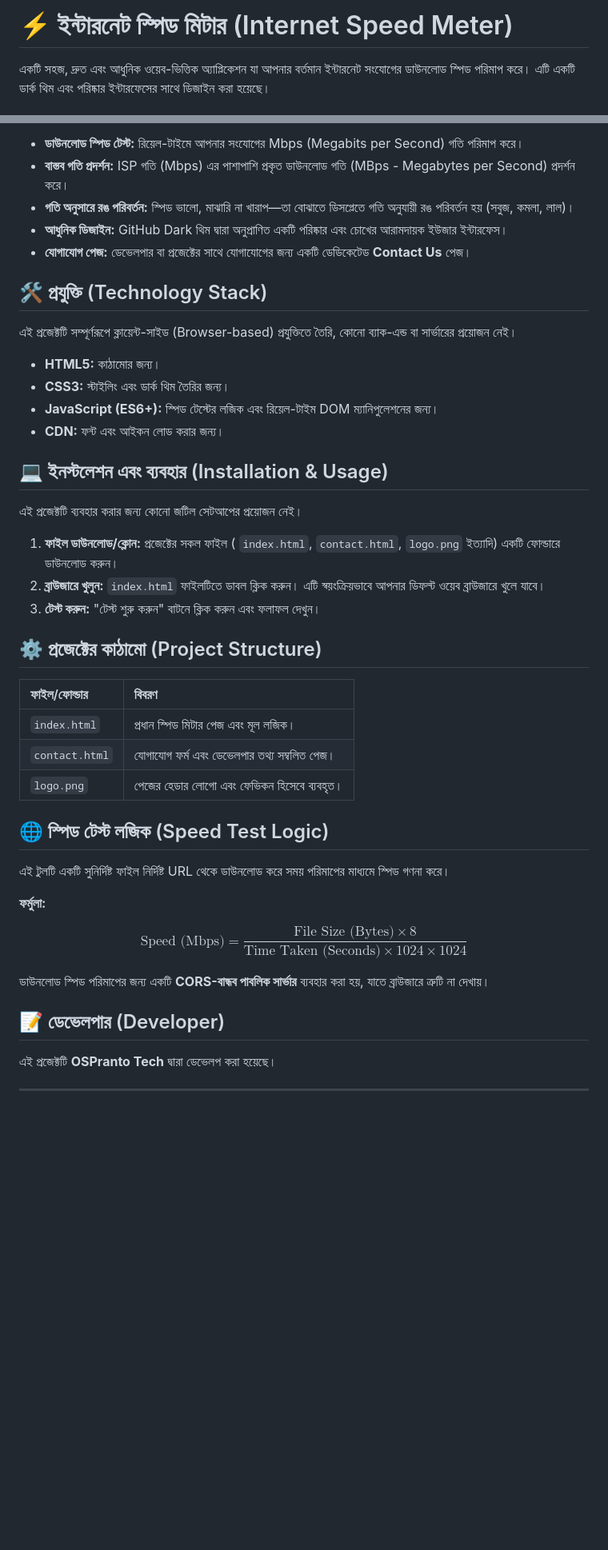
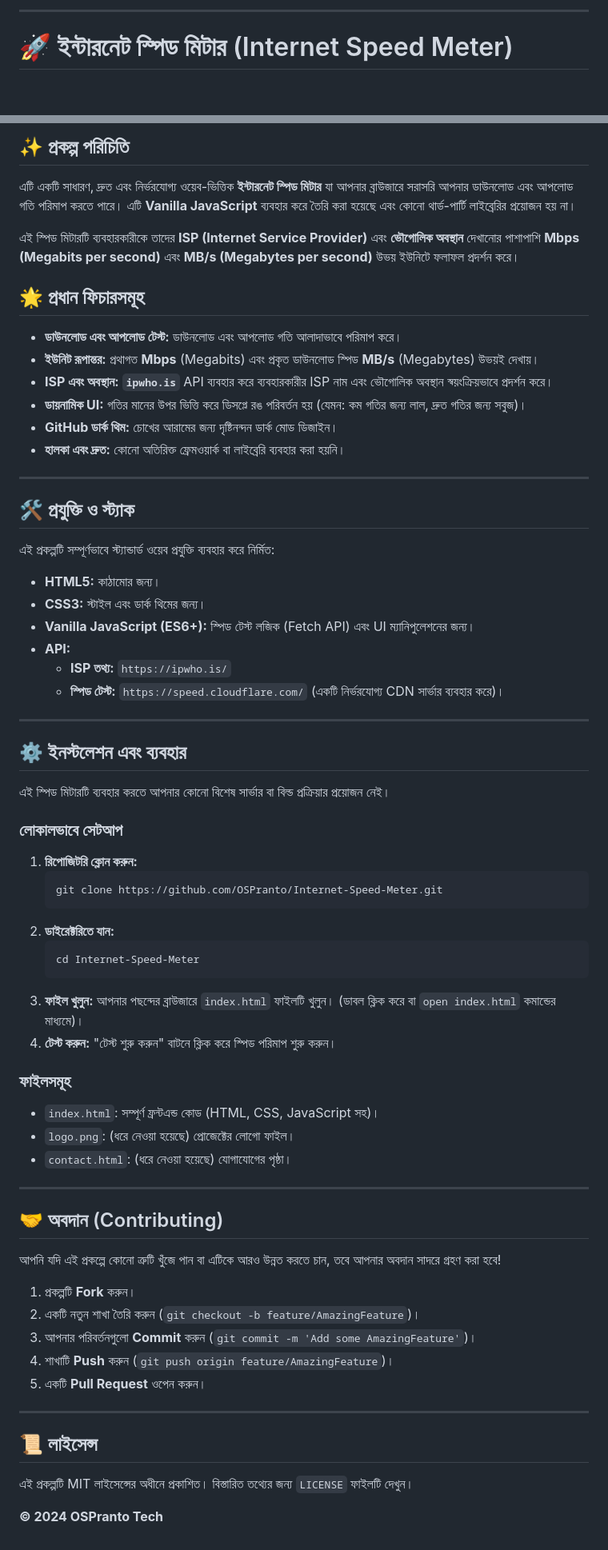
Before and after one commit to OSPranto/Internet-Speed-Meter, a Markdown page: README.md, 2 parts joined by grey strips. Shown at 80% size. Drawn GitHub-style; blank space fills up the shorter version.

````diff
--- a/README.md
+++ b/README.md
@@ -1,4 +1,4 @@
-# ⚡ ইন্টারনেট স্পিড মিটার (Internet Speed Meter)
+-----
 
-একটি সহজ, দ্রুত এবং আধুনিক ওয়েব-ভিত্তিক অ্যাপ্লিকেশন যা আপনার বর্তমান ইন্টারনেট সংযোগের ডাউনলোড স্পিড পরিমাপ করে। এটি একটি ডার্ক থিম এবং পরিষ্কার ইন্টারফেসের সাথে ডিজাইন করা হয়েছে।
+# 🚀 ইন্টারনেট স্পিড মিটার (Internet Speed Meter)
 
@@ -6,49 +7,74 @@
 
-* **ডাউনলোড স্পিড টেস্ট:** রিয়েল-টাইমে আপনার সংযোগের Mbps (Megabits per Second) গতি পরিমাপ করে।
-* **বাস্তব গতি প্রদর্শন:** ISP গতি (Mbps) এর পাশাপাশি প্রকৃত ডাউনলোড গতি (MBps - Megabytes per Second) প্রদর্শন করে।
-* **গতি অনুসারে রঙ পরিবর্তন:** স্পিড ভালো, মাঝারি না খারাপ—তা বোঝাতে ডিসপ্লেতে গতি অনুযায়ী রঙ পরিবর্তন হয় (সবুজ, কমলা, লাল)।
-* **আধুনিক ডিজাইন:** GitHub Dark থিম দ্বারা অনুপ্রাণিত একটি পরিষ্কার এবং চোখের আরামদায়ক ইউজার ইন্টারফেস।
-* **যোগাযোগ পেজ:** ডেভেলপার বা প্রজেক্টের সাথে যোগাযোগের জন্য একটি ডেডিকেটেড **Contact Us** পেজ।
+## ✨ প্রকল্প পরিচিতি
 
-## 🛠️ প্রযুক্তি (Technology Stack)
+এটি একটি সাধারণ, দ্রুত এবং নির্ভরযোগ্য ওয়েব-ভিত্তিক **ইন্টারনেট স্পিড মিটার** যা আপনার ব্রাউজারে সরাসরি আপনার ডাউনলোড এবং আপলোড গতি পরিমাপ করতে পারে। এটি **Vanilla JavaScript** ব্যবহার করে তৈরি করা হয়েছে এবং কোনো থার্ড-পার্টি লাইব্রেরির প্রয়োজন হয় না।
 
-এই প্রজেক্টটি সম্পূর্ণরূপে ক্লায়েন্ট-সাইড (Browser-based) প্রযুক্তিতে তৈরি, কোনো ব্যাক-এন্ড বা সার্ভারের প্রয়োজন নেই।
+এই স্পিড মিটারটি ব্যবহারকারীকে তাদের **ISP (Internet Service Provider)** এবং **ভৌগোলিক অবস্থান** দেখানোর পাশাপাশি **Mbps (Megabits per second)** এবং **MB/s (Megabytes per second)** উভয় ইউনিটে ফলাফল প্রদর্শন করে।
 
-* **HTML5:** কাঠামোর জন্য।
-* **CSS3:** স্টাইলিং এবং ডার্ক থিম তৈরির জন্য।
-* **JavaScript (ES6+):** স্পিড টেস্টের লজিক এবং রিয়েল-টাইম DOM ম্যানিপুলেশনের জন্য।
-* **CDN:** ফন্ট এবং আইকন লোড করার জন্য।
+## 🌟 প্রধান ফিচারসমূহ
 
-## 💻 ইনস্টলেশন এবং ব্যবহার (Installation & Usage)
+  * **ডাউনলোড এবং আপলোড টেস্ট:** ডাউনলোড এবং আপলোড গতি আলাদাভাবে পরিমাপ করে।
+  * **ইউনিট রূপান্তর:** প্রথাগত **Mbps** (Megabits) এবং প্রকৃত ডাউনলোড স্পিড **MB/s** (Megabytes) উভয়ই দেখায়।
+  * **ISP এবং অবস্থান:** **`ipwho.is`** API ব্যবহার করে ব্যবহারকারীর ISP নাম এবং ভৌগোলিক অবস্থান স্বয়ংক্রিয়ভাবে প্রদর্শন করে।
+  * **ডায়নামিক UI:** গতির মানের উপর ভিত্তি করে ডিসপ্লে রঙ পরিবর্তন হয় (যেমন: কম গতির জন্য লাল, দ্রুত গতির জন্য সবুজ)।
+  * **GitHub ডার্ক থিম:** চোখের আরামের জন্য দৃষ্টিনন্দন ডার্ক মোড ডিজাইন।
+  * **হালকা এবং দ্রুত:** কোনো অতিরিক্ত ফ্রেমওয়ার্ক বা লাইব্রেরি ব্যবহার করা হয়নি।
 
-এই প্রজেক্টটি ব্যবহার করার জন্য কোনো জটিল সেটআপের প্রয়োজন নেই।
+-----
 
-1.  **ফাইল ডাউনলোড/ক্লোন:** প্রজেক্টের সকল ফাইল ( `index.html`, `contact.html`, `logo.png` ইত্যাদি) একটি ফোল্ডারে ডাউনলোড করুন।
-2.  **ব্রাউজারে খুলুন:** `index.html` ফাইলটিতে ডাবল ক্লিক করুন। এটি স্বয়ংক্রিয়ভাবে আপনার ডিফল্ট ওয়েব ব্রাউজারে খুলে যাবে।
-3.  **টেস্ট করুন:** "টেস্ট শুরু করুন" বাটনে ক্লিক করুন এবং ফলাফল দেখুন।
+## 🛠️ প্রযুক্তি ও স্ট্যাক
 
-## ⚙️ প্রজেক্টের কাঠামো (Project Structure)
+এই প্রকল্পটি সম্পূর্ণভাবে স্ট্যান্ডার্ড ওয়েব প্রযুক্তি ব্যবহার করে নির্মিত:
 
-| ফাইল/ফোল্ডার | বিবরণ |
-| :--- | :--- |
-| `index.html` | প্রধান স্পিড মিটার পেজ এবং মূল লজিক। |
-| `contact.html` | যোগাযোগ ফর্ম এবং ডেভেলপার তথ্য সম্বলিত পেজ। |
-| `logo.png` | পেজের হেডার লোগো এবং ফেভিকন হিসেবে ব্যবহৃত। |
+  * **HTML5:** কাঠামোর জন্য।
+  * **CSS3:** স্টাইল এবং ডার্ক থিমের জন্য।
+  * **Vanilla JavaScript (ES6+):** স্পিড টেস্ট লজিক (Fetch API) এবং UI ম্যানিপুলেশনের জন্য।
+  * **API:**
+      * **ISP তথ্য:** `https://ipwho.is/`
+      * **স্পিড টেস্ট:** `https://speed.cloudflare.com/` (একটি নির্ভরযোগ্য CDN সার্ভার ব্যবহার করে)।
 
-## 🌐 স্পিড টেস্ট লজিক (Speed Test Logic)
+-----
 
-এই টুলটি একটি সুনির্দিষ্ট ফাইল নির্দিষ্ট URL থেকে ডাউনলোড করে সময় পরিমাপের মাধ্যমে স্পিড গণনা করে।
+## ⚙️ ইনস্টলেশন এবং ব্যবহার
 
-**ফর্মুলা:**
+এই স্পিড মিটারটি ব্যবহার করতে আপনার কোনো বিশেষ সার্ভার বা বিল্ড প্রক্রিয়ার প্রয়োজন নেই।
 
-$$
-\text{Speed (Mbps)} = \frac{\text{File Size (Bytes)} \times 8}{\text{Time Taken (Seconds)} \times 1024 \times 1024}
-$$
+### লোকালভাবে সেটআপ
 
-ডাউনলোড স্পিড পরিমাপের জন্য একটি **CORS-বান্ধব পাবলিক সার্ভার** ব্যবহার করা হয়, যাতে ব্রাউজারে ত্রুটি না দেখায়।
+1.  **রিপোজিটরি ক্লোন করুন:**
+    ```bash
+    git clone https://github.com/OSPranto/Internet-Speed-Meter.git
+    ```
+2.  **ডাইরেক্টরিতে যান:**
+    ```bash
+    cd Internet-Speed-Meter
+    ```
+3.  **ফাইল খুলুন:**
+    আপনার পছন্দের ব্রাউজারে `index.html` ফাইলটি খুলুন। (ডাবল ক্লিক করে বা `open index.html` কমান্ডের মাধ্যমে)।
+4.  **টেস্ট করুন:** "টেস্ট শুরু করুন" বাটনে ক্লিক করে স্পিড পরিমাপ শুরু করুন।
 
-## 📝 ডেভেলপার (Developer)
+### ফাইলসমূহ
 
-এই প্রজেক্টটি **OSPranto Tech** দ্বারা ডেভেলপ করা হয়েছে।
+  * `index.html`: সম্পূর্ণ ফ্রন্টএন্ড কোড (HTML, CSS, JavaScript সহ)।
+  * `logo.png`: (ধরে নেওয়া হয়েছে) প্রোজেক্টের লোগো ফাইল।
+  * `contact.html`: (ধরে নেওয়া হয়েছে) যোগাযোগের পৃষ্ঠা।
 
----
+-----
+
+## 🤝 অবদান (Contributing)
+
+আপনি যদি এই প্রকল্পে কোনো ত্রুটি খুঁজে পান বা এটিকে আরও উন্নত করতে চান, তবে আপনার অবদান সাদরে গ্রহণ করা হবে\!
+
+1.  প্রকল্পটি **Fork** করুন।
+2.  একটি নতুন শাখা তৈরি করুন (`git checkout -b feature/AmazingFeature`)।
+3.  আপনার পরিবর্তনগুলো **Commit** করুন (`git commit -m 'Add some AmazingFeature'`)।
+4.  শাখাটি **Push** করুন (`git push origin feature/AmazingFeature`)।
+5.  একটি **Pull Request** ওপেন করুন।
+
+-----
+
+## 📜 লাইসেন্স
+
+এই প্রকল্পটি MIT লাইসেন্সের অধীনে প্রকাশিত। বিস্তারিত তথ্যের জন্য `LICENSE` ফাইলটি দেখুন।
+
+**© 2024 OSPranto Tech**
````
Also changed, not shown: other parts of README.md (+2 -1 lines).
